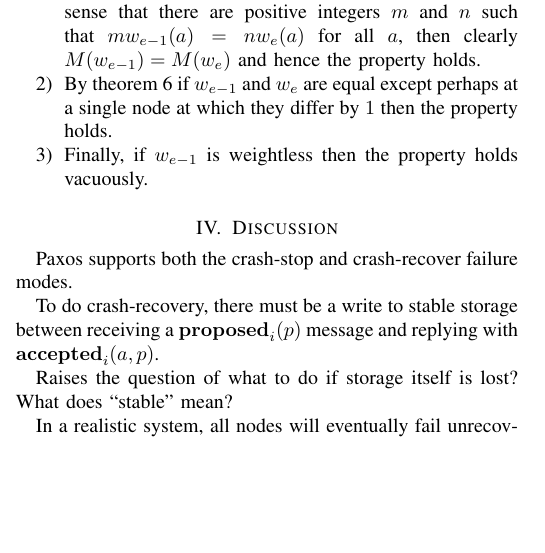
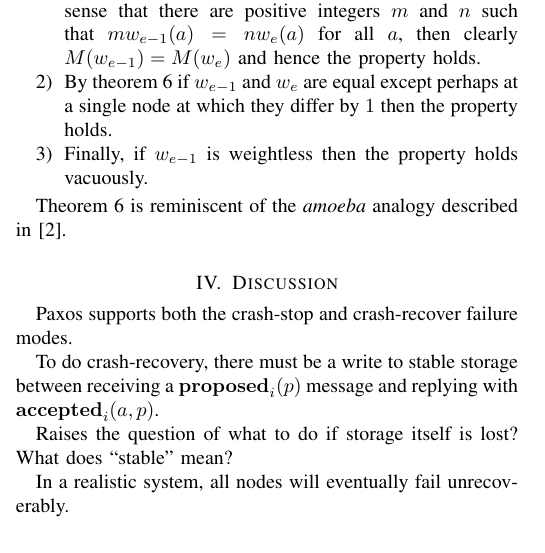
Before and after one commit to DaveCTurner/paxos-membership, a LaTeX paper (jitter-free-membership.tex): part of one column of page 4 of 8, cut so that both start at the same text, the shorter picture padded with empty space. Compiled offline with pdfLaTeX; a missing font is replaced by an installed copy or a similar font; a LaTeX package or settings file that is missing is left out.

Commit message:
Mention amoebas

```diff
--- a/jitter-free-membership.tex
+++ b/jitter-free-membership.tex
@@ -866,6 +866,10 @@ holds.
 
 \end{enumerate}
 
+Theorem \ref{weights-nearly-equal} is reminiscent of the \textit{amoeba}
+analogy described in \cite{cheap-paxos}.
+
+
 \section{Discussion}\label{discussion}
 
 Paxos supports both the crash-stop and crash-recover failure modes.
```
